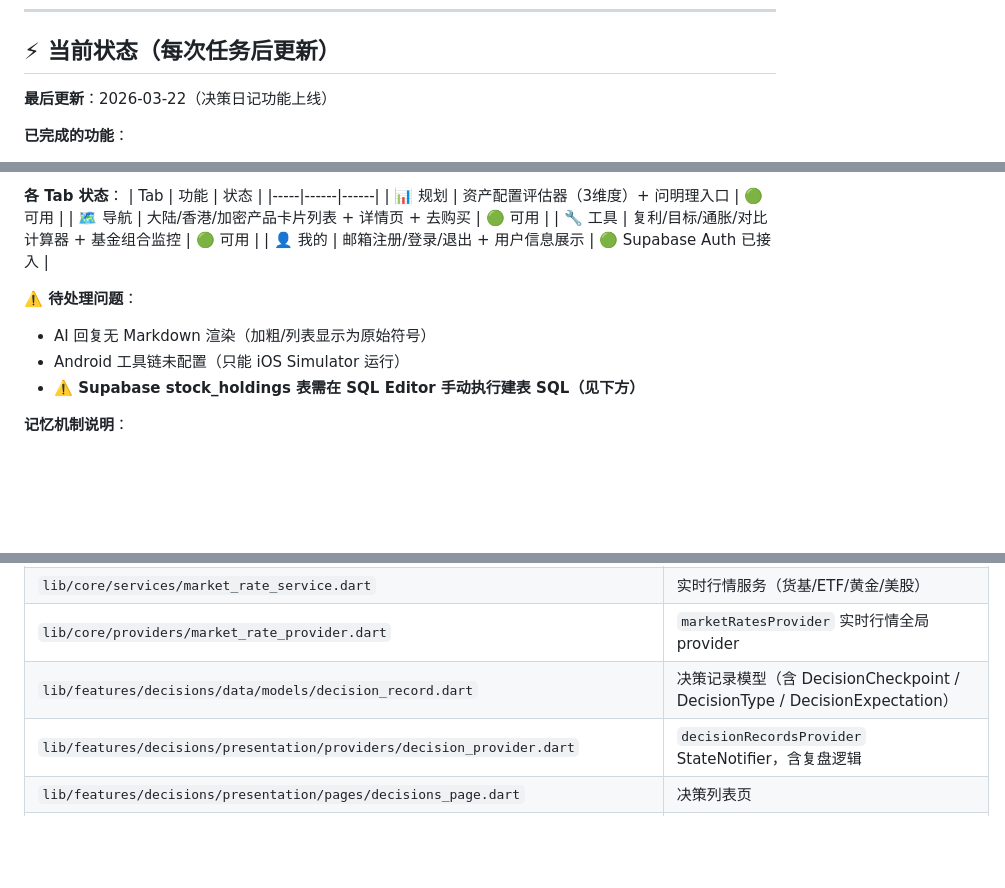
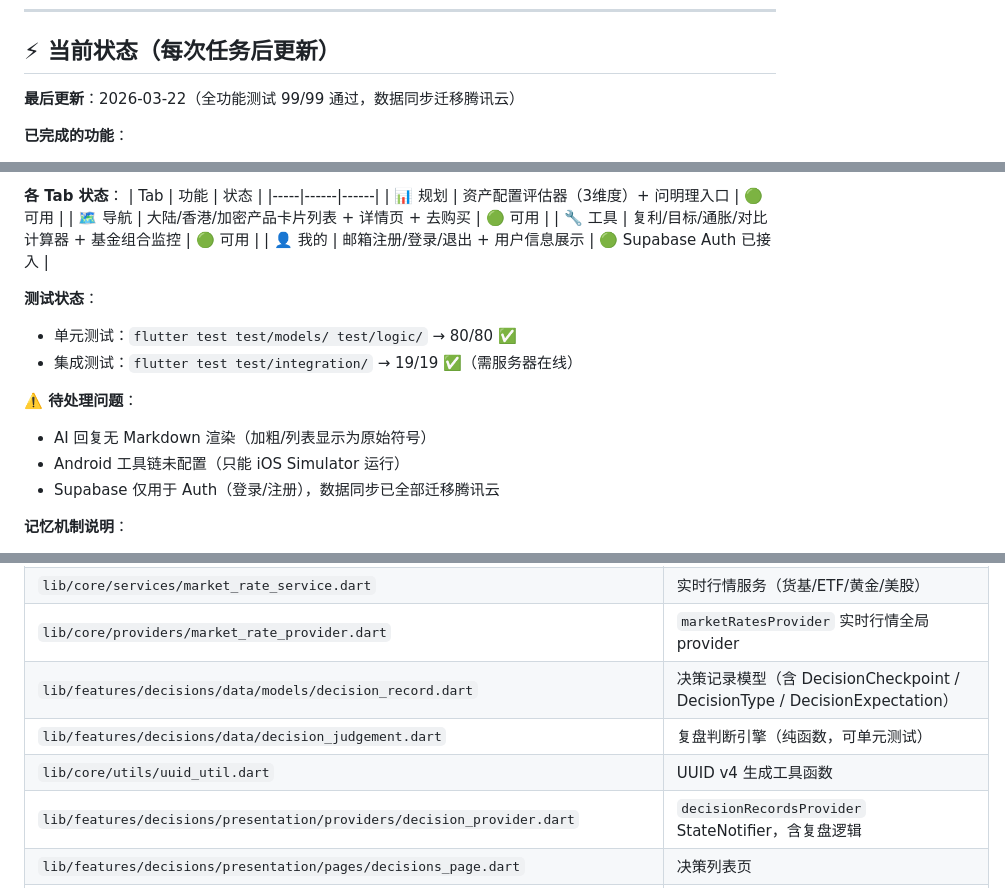
Before and after one commit to meiyaobuyao123-hash/Claudefinance-navigator, a Markdown page: CLAUDE.md, 3 parts joined by grey strips. Drawn GitHub-style; blank space fills up the shorter version.

Commit message:
docs: update CLAUDE.md with test status and new utility files
- Mark test status: 80 unit + 19 integration = 99/99 passing
- Add decision_judgement.dart and uuid_util.dart to file index
- Update pending issues: Supabase now Auth-only, data on Tencent Cloud

Co-Authored-By: Claude Sonnet 4.6 <noreply@anthropic.com>

```diff
--- a/CLAUDE.md
+++ b/CLAUDE.md
@@ -38,7 +38,7 @@ flutter run
 
 ## ⚡ 当前状态（每次任务后更新）
 
-**最后更新**：2026-03-22（决策日记功能上线）
+**最后更新**：2026-03-22（全功能测试 99/99 通过，数据同步迁移腾讯云）
 
 **已完成的功能**：
 - ✅ Flutter 项目脚手架（4 Tab 底部导航，微信设计原则）
@@ -163,10 +163,14 @@ flutter run
 | 🔧 工具 | 复利/目标/通胀/对比计算器 + 基金组合监控 | 🟢 可用 |
 | 👤 我的 | 邮箱注册/登录/退出 + 用户信息展示 | 🟢 Supabase Auth 已接入 |
 
+**测试状态**：
+- 单元测试：`flutter test test/models/ test/logic/` → 80/80 ✅
+- 集成测试：`flutter test test/integration/` → 19/19 ✅（需服务器在线）
+
 **⚠️ 待处理问题**：
 - AI 回复无 Markdown 渲染（加粗/列表显示为原始符号）
 - Android 工具链未配置（只能 iOS Simulator 运行）
-- **⚠️ Supabase stock_holdings 表需在 SQL Editor 手动执行建表 SQL（见下方）**
+- Supabase 仅用于 Auth（登录/注册），数据同步已全部迁移腾讯云
 
 **记忆机制说明**：
 - CLAUDE.md 已 commit 进 git 仓库，任何 Claude Code 实例打开项目目录即自动加载
@@ -266,6 +270,8 @@ CREATE TABLE portfolio_snapshots (
 | `lib/core/services/market_rate_service.dart` | 实时行情服务（货基/ETF/黄金/美股）|
 | `lib/core/providers/market_rate_provider.dart` | `marketRatesProvider` 实时行情全局 provider |
 | `lib/features/decisions/data/models/decision_record.dart` | 决策记录模型（含 DecisionCheckpoint / DecisionType / DecisionExpectation）|
+| `lib/features/decisions/data/decision_judgement.dart` | 复盘判断引擎（纯函数，可单元测试）|
+| `lib/core/utils/uuid_util.dart` | UUID v4 生成工具函数 |
 | `lib/features/decisions/presentation/providers/decision_provider.dart` | `decisionRecordsProvider` StateNotifier，含复盘逻辑 |
 | `lib/features/decisions/presentation/pages/decisions_page.dart` | 决策列表页 |
 | `lib/features/decisions/presentation/pages/add_decision_page.dart` | 新增决策页 |
```
